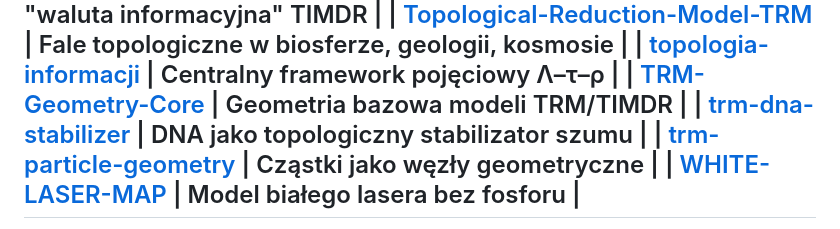
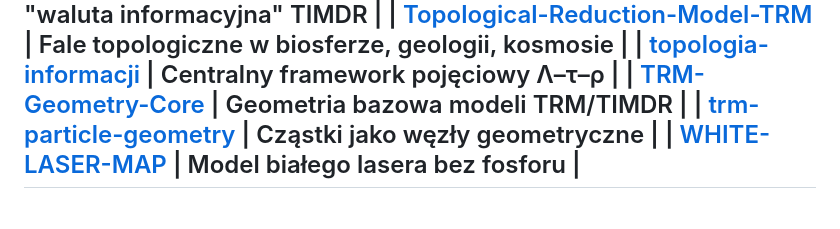
Before and after one commit to jbackk-lang/jbackk-lang.github.io, a Markdown page: KATEGORIE.md, the part around the change. GitHub-like rendering.

Commit message:
KATEGORIE.md: usun duplikat trm-dna-stabilizer (to ten sam projekt co TIMDR-DNA, zmiana nazwy)

```diff
--- a/KATEGORIE.md
+++ b/KATEGORIE.md
@@ -73,7 +73,6 @@ Repozytoria w tym profilu dzielą się na dwie wyraźnie różne kategorie. Rozr
 | [Topological-Reduction-Model-TRM](https://github.com/jbackk-lang/Topological-Reduction-Model-TRM) | Fale topologiczne w biosferze, geologii, kosmosie |
 | [topologia-informacji](https://github.com/jbackk-lang/topologia-informacji) | Centralny framework pojęciowy Λ–τ–ρ |
 | [TRM-Geometry-Core](https://github.com/jbackk-lang/TRM-Geometry-Core) | Geometria bazowa modeli TRM/TIMDR |
-| [trm-dna-stabilizer](https://github.com/jbackk-lang/trm-dna-stabilizer) | DNA jako topologiczny stabilizator szumu |
 | [trm-particle-geometry](https://github.com/jbackk-lang/trm-particle-geometry) | Cząstki jako węzły geometryczne |
 | [WHITE-LASER-MAP](https://github.com/jbackk-lang/WHITE-LASER-MAP) | Model białego lasera bez fosforu |
 ---
```
